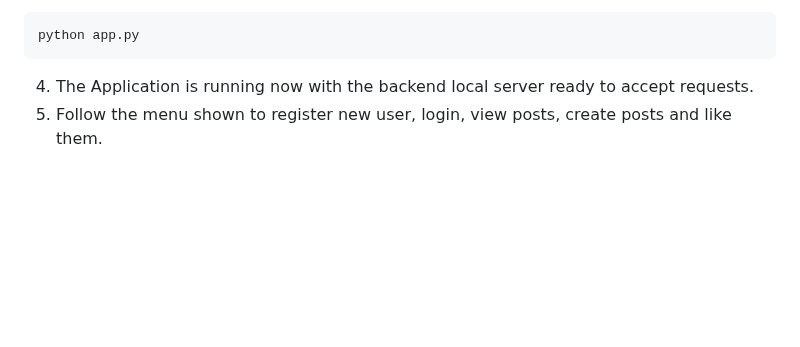
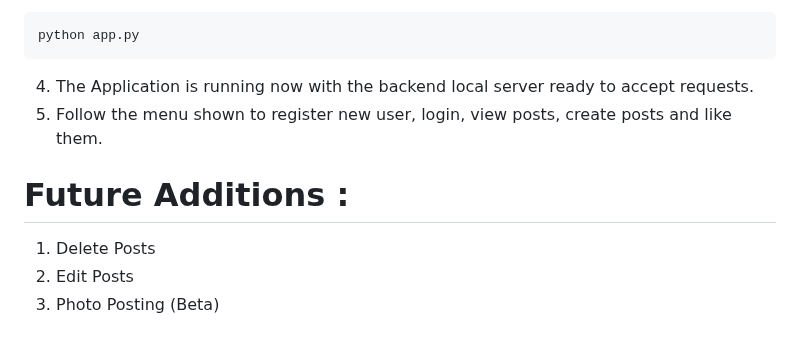
Before and after one commit to Mahanidhii/Phlame-API-Social-Media-App, a Markdown page: README.md, the part around the change. Drawn GitHub-style; blank space fills up the shorter version.

```diff
--- a/README.md
+++ b/README.md
@@ -132,3 +132,29 @@ python app.py
 
 4. The Application is running now with the backend local server ready to accept requests.
 5. Follow the menu shown to register new user, login, view posts, create posts and like them.
+
+
+
+
+
+
+
+
+
+
+
+
+
+
+
+
+
+
+
+
+
+
+# Future Additions :
+1. Delete Posts
+2. Edit Posts
+3. Photo Posting (Beta)
```
